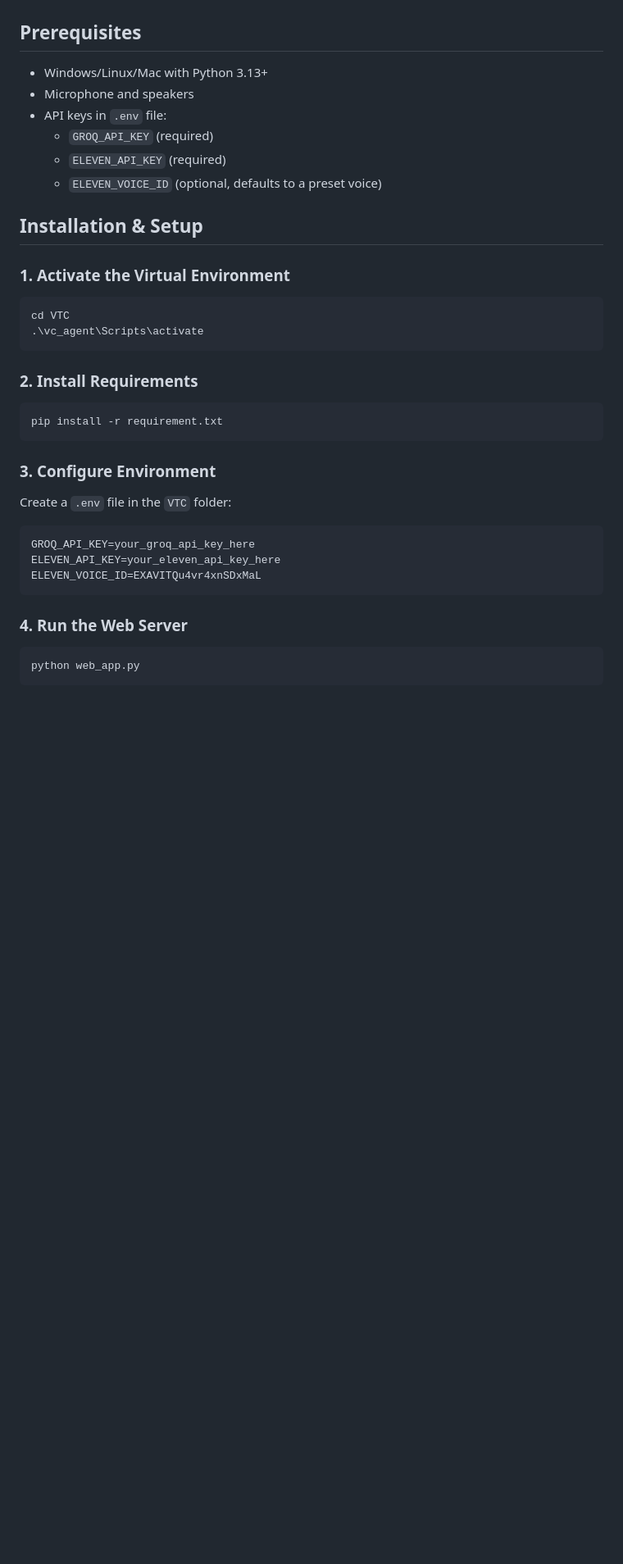
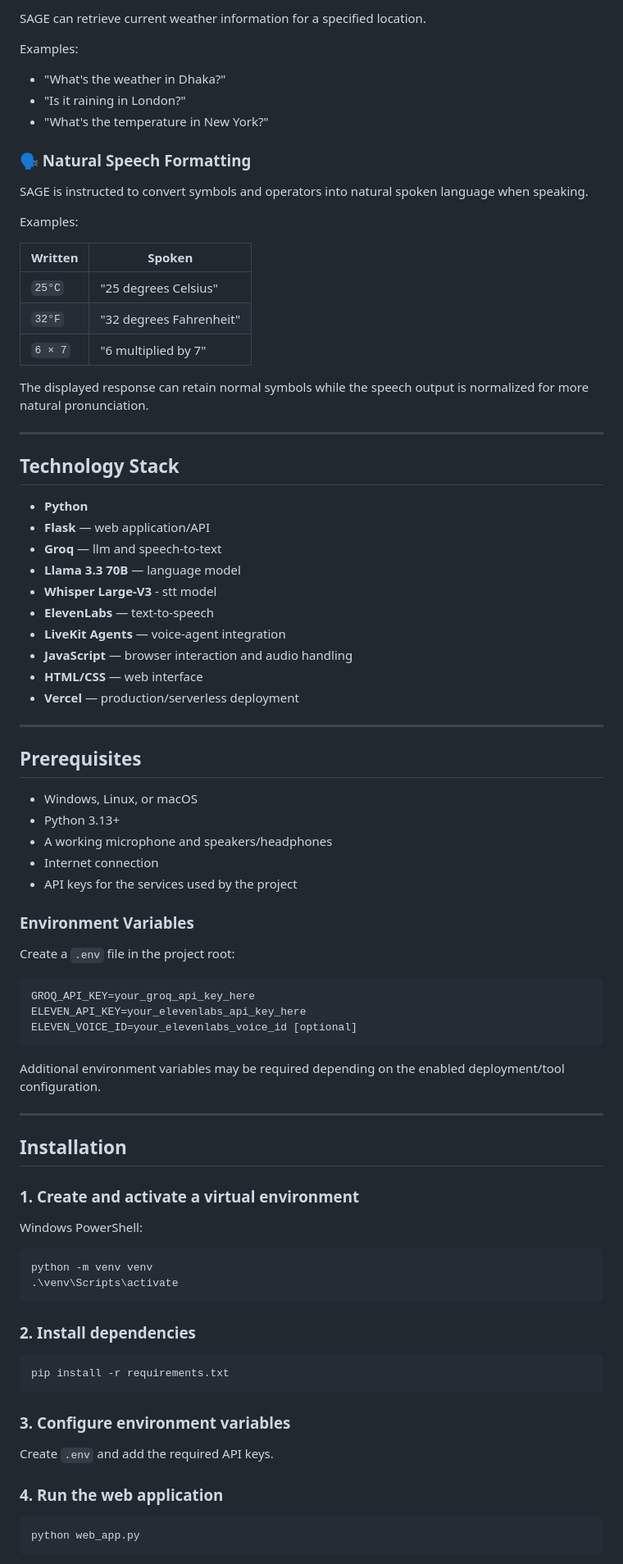
Before and after one commit to Ratul-byte/S.A.G.E-Voice-Agent, a Markdown page: README.md, the part around one of its changes. Shown at 82% size. GitHub-like rendering; blank space fills up the shorter version.

Commit message:
VTC to SAGE Transition #ReadMe

````diff
--- a/README.md
+++ b/README.md
@@ -12,39 +76,86 @@ A modern web-based AI assistant that supports text input and voice interaction.
+SAGE can retrieve current weather information for a specified location.
+
+Examples:
+
+- "What's the weather in Dhaka?"
+- "Is it raining in London?"
+- "What's the temperature in New York?"
+
+### 🗣️ Natural Speech Formatting
+
+SAGE is instructed to convert symbols and operators into natural spoken language when speaking.
+
+Examples:
+
+| Written | Spoken |
+|---|---|
+| `25°C` | "25 degrees Celsius" |
+| `32°F` | "32 degrees Fahrenheit" |
+| `6 × 7` | "6 multiplied by 7" |
+
+The displayed response can retain normal symbols while the speech output is normalized for more natural pronunciation.
+
+---
+
+## Technology Stack
+
+- **Python**
+- **Flask** — web application/API
+- **Groq** — llm and speech-to-text
+- **Llama 3.3 70B** — language model
+- **Whisper Large-V3** - stt model
+- **ElevenLabs** — text-to-speech
+- **LiveKit Agents** — voice-agent integration
+- **JavaScript** — browser interaction and audio handling
+- **HTML/CSS** — web interface
+- **Vercel** — production/serverless deployment
+
+---
 
 ## Prerequisites
 
-- Windows/Linux/Mac with Python 3.13+
-- Microphone and speakers
-- API keys in `.env` file:
-  - `GROQ_API_KEY` (required)
-  - `ELEVEN_API_KEY` (required)
-  - `ELEVEN_VOICE_ID` (optional, defaults to a preset voice)
+- Windows, Linux, or macOS
+- Python 3.13+
+- A working microphone and speakers/headphones
+- Internet connection
+- API keys for the services used by the project
 
-## Installation & Setup
+### Environment Variables
 
-### 1. Activate the Virtual Environment
+Create a `.env` file in the project root:
+
+```env
+GROQ_API_KEY=your_groq_api_key_here
+ELEVEN_API_KEY=your_elevenlabs_api_key_here
+ELEVEN_VOICE_ID=your_elevenlabs_voice_id [optional]
+```
+
+Additional environment variables may be required depending on the enabled deployment/tool configuration.
+
+---
+
+## Installation
+
+### 1. Create and activate a virtual environment
+
+Windows PowerShell:
 
 ```powershell
-cd VTC
-.\vc_agent\Scripts\activate
+python -m venv venv
+.\venv\Scripts\activate
 ```
 
-### 2. Install Requirements
+### 2. Install dependencies
 
 ```powershell
-pip install -r requirement.txt
+pip install -r requirements.txt
 ```
 
-### 3. Configure Environment
+### 3. Configure environment variables
 
-Create a `.env` file in the `VTC` folder:
+Create `.env` and add the required API keys.
 
-```
-GROQ_API_KEY=your_groq_api_key_here
-ELEVEN_API_KEY=your_eleven_api_key_here
-ELEVEN_VOICE_ID=EXAVITQu4vr4xnSDxMaL
-```
-
-### 4. Run the Web Server
+### 4. Run the web application
 
 ```powershell
 python web_app.py
````
Also changed, not shown: other parts of README.md (+261 -83 lines).
